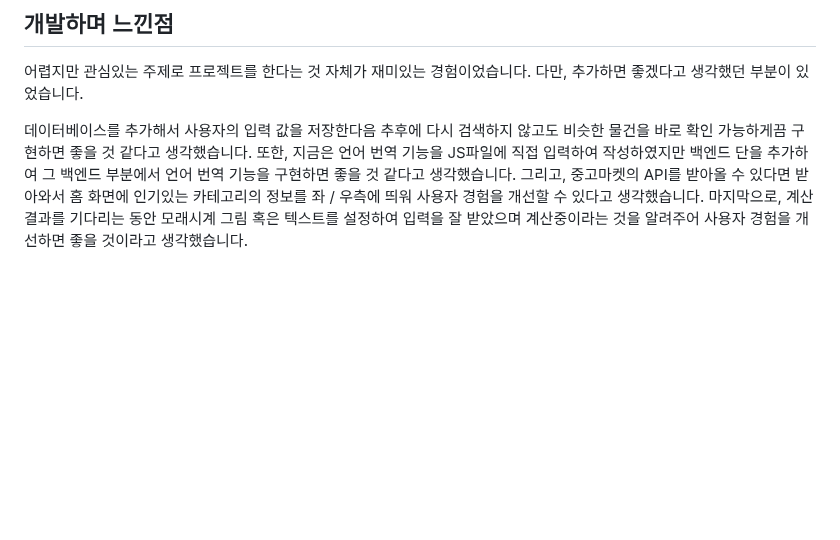
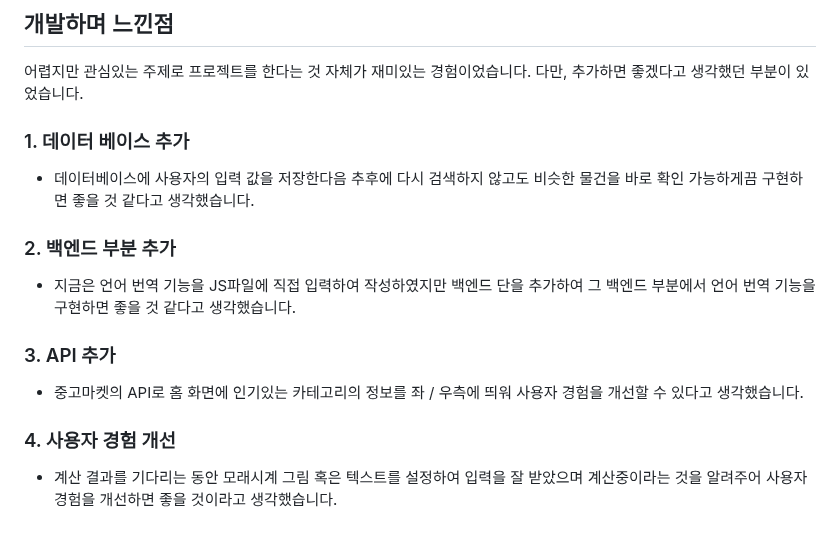
Before and after one commit to TheRealParkJoohyung/product-pricing, a Markdown page: README.md, the part around the change. Rendered like a GitHub page; blank space fills up the shorter version.

```diff
--- a/README.md
+++ b/README.md
@@ -238,7 +238,11 @@ section 배포
 ## 개발하며 느낀점
 어렵지만 관심있는 주제로 프로젝트를 한다는 것 자체가 재미있는 경험이었습니다. 다만, 추가하면 좋겠다고 생각했던 부분이 있었습니다.
 
-데이터베이스를 추가해서 사용자의 입력 값을 저장한다음 추후에 다시 검색하지 않고도 비슷한 물건을 바로 확인 가능하게끔 구현하면 좋을 것 같다고 생각했습니다.
-또한, 지금은 언어 번역 기능을 JS파일에 직접 입력하여 작성하였지만 백엔드 단을 추가하여 그 백엔드 부분에서 언어 번역 기능을 구현하면 좋을 것 같다고 생각했습니다.
-그리고, 중고마켓의 API를 받아올 수 있다면 받아와서 홈 화면에 인기있는 카테고리의 정보를 좌 / 우측에 띄워 사용자 경험을 개선할 수 있다고 생각했습니다.
-마지막으로, 계산 결과를 기다리는 동안 모래시계 그림 혹은 텍스트를 설정하여 입력을 잘 받았으며 계산중이라는 것을 알려주어 사용자 경험을 개선하면 좋을 것이라고 생각했습니다.
+### 1. 데이터 베이스 추가
+- 데이터베이스에 사용자의 입력 값을 저장한다음 추후에 다시 검색하지 않고도 비슷한 물건을 바로 확인 가능하게끔 구현하면 좋을 것 같다고 생각했습니다.
+### 2. 백엔드 부분 추가
+- 지금은 언어 번역 기능을 JS파일에 직접 입력하여 작성하였지만 백엔드 단을 추가하여 그 백엔드 부분에서 언어 번역 기능을 구현하면 좋을 것 같다고 생각했습니다.
+### 3. API 추가
+- 중고마켓의 API로 홈 화면에 인기있는 카테고리의 정보를 좌 / 우측에 띄워 사용자 경험을 개선할 수 있다고 생각했습니다.
+### 4. 사용자 경험 개선
+- 계산 결과를 기다리는 동안 모래시계 그림 혹은 텍스트를 설정하여 입력을 잘 받았으며 계산중이라는 것을 알려주어 사용자 경험을 개선하면 좋을 것이라고 생각했습니다.
```
